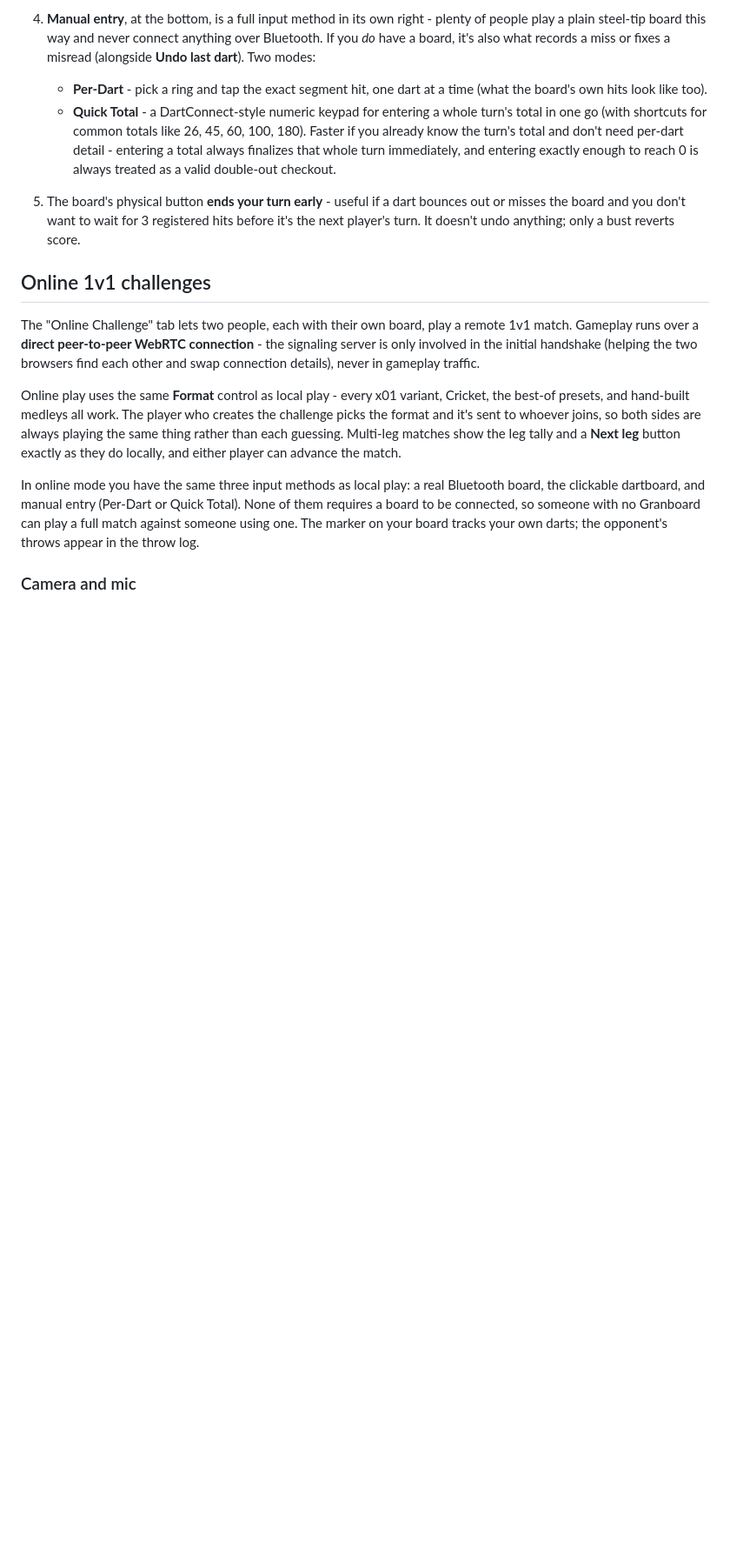
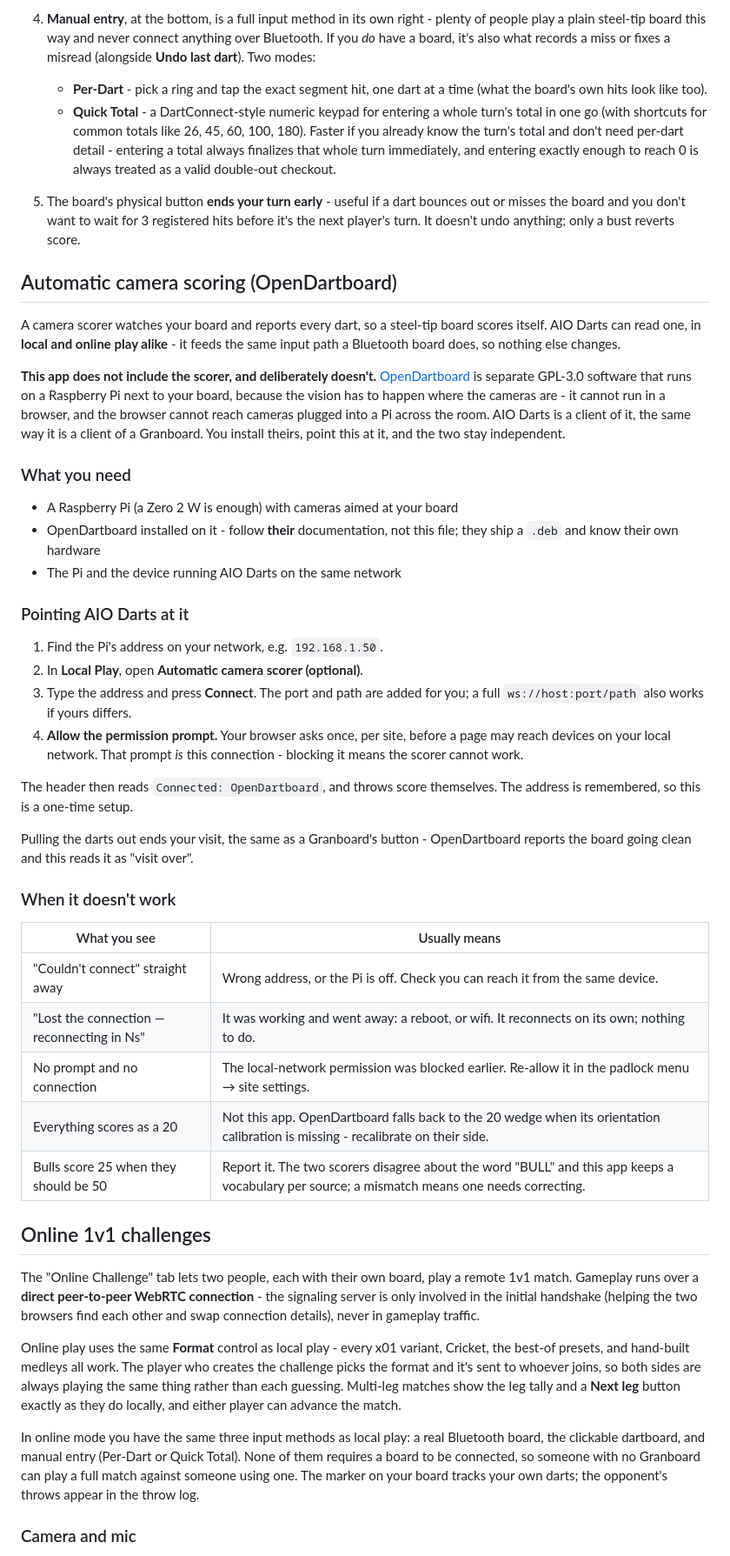
Before and after one commit to pearmannick-prog/AIO-Darts, a Markdown page: README.md, the part around the change. Shown at 87% size. Rendered like a GitHub page; blank space fills up the shorter version.

Commit message:
Document the camera scorer, and where the boundary is
The connection layer shipped without anything telling a player the feature
exists, what hardware it needs, or what to do when the address is wrong -
which is most of the feature, for anyone who is not the person who wrote it.

Written as a client's guide rather than an installation guide. It points at
OpenDartboard's own documentation for installing OpenDartboard, because they
ship the .deb and know their hardware, and says plainly that this app does not
include the scorer and deliberately does not: the vision has to happen where
the cameras are, and their GPL-3.0 code stays their own program that this one
talks to.

The troubleshooting table is the part most likely to earn its place. Two of its
rows are failures that are NOT this app's fault and would otherwise be reported
as bugs here: OpenDartboard falls back to the 20 wedge when its orientation
calibration is missing, so a miscalibrated board silently scores everything as
20s; and a bull scoring 25 instead of 50 means a source vocabulary needs
correcting, which is worth reporting rather than working around.

The permission prompt is called out on purpose. An unexplained request to reach
devices on your local network is exactly how someone concludes an app is doing
something it should not, and blocking it makes the feature fail in a way that
looks like a bug.

Co-Authored-By: Claude Opus 5 <noreply@anthropic.com>

```diff
--- a/README.md
+++ b/README.md
@@ -217,6 +217,53 @@ what the above does.
    bounces out or misses the board and you don't want to wait for 3 registered
    hits before it's the next player's turn. It doesn't undo anything; only a
    bust reverts score.
+
+## Automatic camera scoring (OpenDartboard)
+
+A camera scorer watches your board and reports every dart, so a steel-tip board
+scores itself. AIO Darts can read one, in **local and online play alike** - it
+feeds the same input path a Bluetooth board does, so nothing else changes.
+
+**This app does not include the scorer, and deliberately doesn't.**
+[OpenDartboard](https://github.com/OpenDartboard/OpenDartboard) is separate
+GPL-3.0 software that runs on a Raspberry Pi next to your board, because the
+vision has to happen where the cameras are - it cannot run in a browser, and the
+browser cannot reach cameras plugged into a Pi across the room. AIO Darts is a
+client of it, the same way it is a client of a Granboard. You install theirs,
+point this at it, and the two stay independent.
+
+### What you need
+
+- A Raspberry Pi (a Zero 2 W is enough) with cameras aimed at your board
+- OpenDartboard installed on it - follow **their** documentation, not this file;
+  they ship a `.deb` and know their own hardware
+- The Pi and the device running AIO Darts on the same network
+
+### Pointing AIO Darts at it
+
+1. Find the Pi's address on your network, e.g. `192.168.1.50`.
+2. In **Local Play**, open **Automatic camera scorer (optional)**.
+3. Type the address and press **Connect**. The port and path are added for you;
+   a full `ws://host:port/path` also works if yours differs.
+4. **Allow the permission prompt.** Your browser asks once, per site, before a
+   page may reach devices on your local network. That prompt *is* this
+   connection - blocking it means the scorer cannot work.
+
+The header then reads `Connected: OpenDartboard`, and throws score themselves.
+The address is remembered, so this is a one-time setup.
+
+Pulling the darts out ends your visit, the same as a Granboard's button -
+OpenDartboard reports the board going clean and this reads it as "visit over".
+
+### When it doesn't work
+
+| What you see | Usually means |
+| --- | --- |
+| "Couldn't connect" straight away | Wrong address, or the Pi is off. Check you can reach it from the same device. |
+| "Lost the connection — reconnecting in Ns" | It was working and went away: a reboot, or wifi. It reconnects on its own; nothing to do. |
+| No prompt and no connection | The local-network permission was blocked earlier. Re-allow it in the padlock menu → site settings. |
+| Everything scores as a 20 | Not this app. OpenDartboard falls back to the 20 wedge when its orientation calibration is missing - recalibrate on their side. |
+| Bulls score 25 when they should be 50 | Report it. The two scorers disagree about the word "BULL" and this app keeps a vocabulary per source; a mismatch means one needs correcting. |
 
 ## Online 1v1 challenges
 
```
